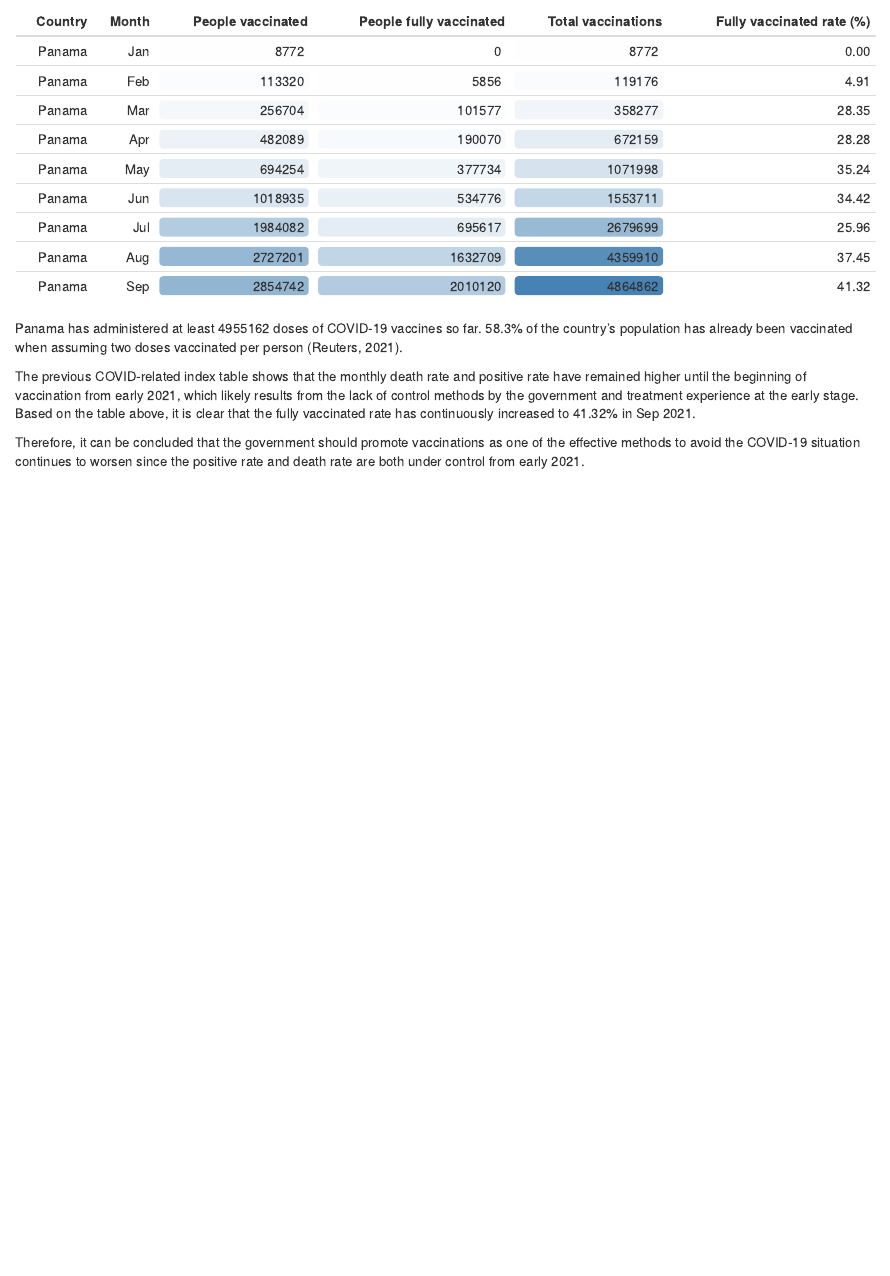
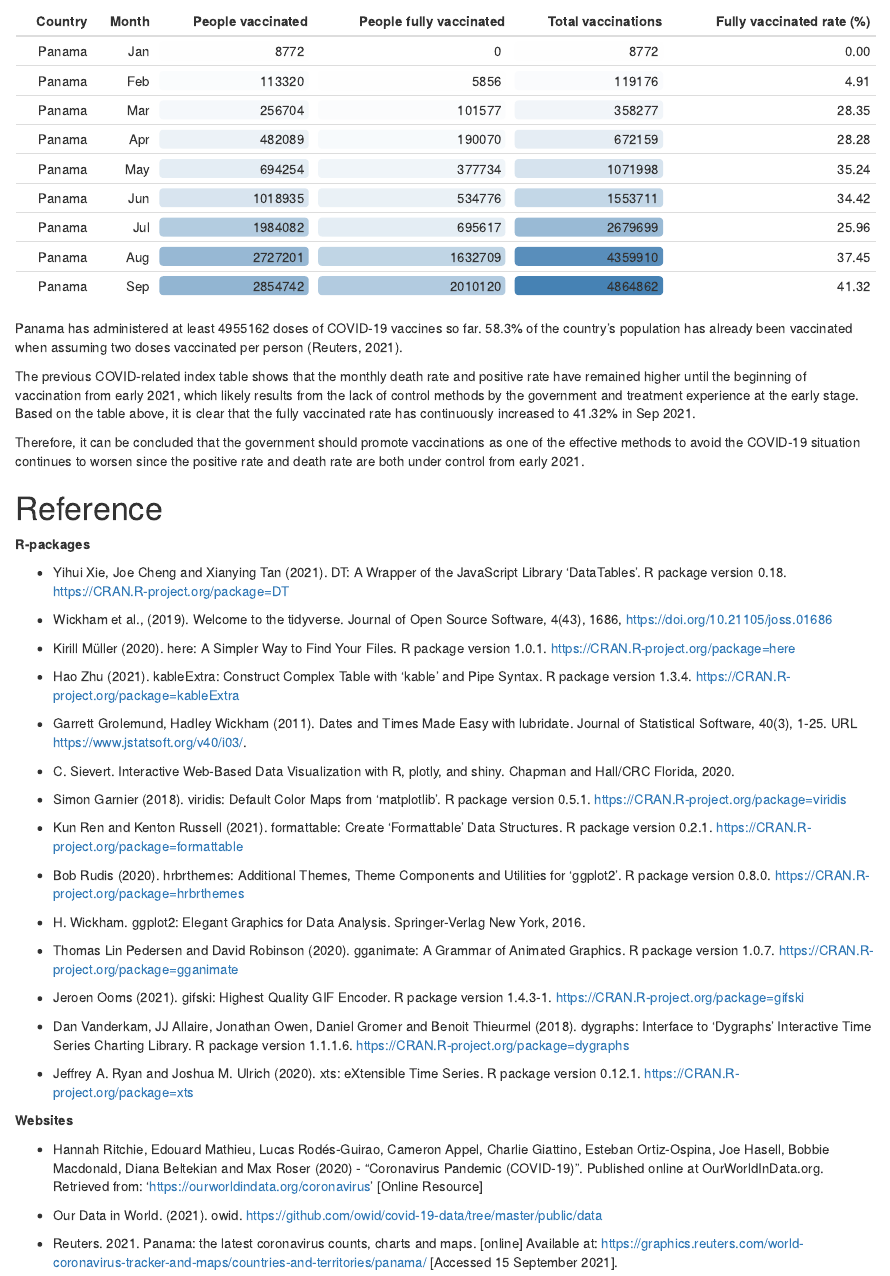
Before and after one commit to etc5523-2021/blog-Pian0503, an R Markdown document (_posts/blog2/blog2.Rmd): the page in a window 1100 px wide, from 2920 px down. Rendered offline with R 4.5, knitr and Pandoc, with nearby package versions; drawn as R Markdown's standard HTML page in place of the format the file asks for; some code elsewhere in the file could not run offline.

Commit message:
add reference

```diff
--- a/_posts/blog2/blog2.Rmd
+++ b/_posts/blog2/blog2.Rmd
@@ -326,3 +326,44 @@ Panama has administered at least 4955162 doses of COVID-19 vaccines so far. 58.3
 The previous COVID-related index table shows that the monthly death rate and positive rate have remained higher until the beginning of vaccination from early 2021, which likely results from the lack of control methods by the government and treatment experience at the early stage. Based on the table above, it is clear that the fully vaccinated rate has continuously increased to 41.32% in Sep 2021.
 
 Therefore, it can be concluded that the government should promote vaccinations as one of the effective methods to avoid the COVID-19 situation continues to worsen since the positive rate and death rate are both under control from early 2021.
+
+
+# Reference
+
+**R-packages**
+
+* Yihui Xie, Joe Cheng and Xianying Tan (2021). DT: A Wrapper of the JavaScript Library ‘DataTables’. R package version 0.18. https://CRAN.R-project.org/package=DT
+
+* Wickham et al., (2019). Welcome to the tidyverse. Journal of Open Source Software, 4(43), 1686, https://doi.org/10.21105/joss.01686
+
+* Kirill Müller (2020). here: A Simpler Way to Find Your Files. R package version 1.0.1. https://CRAN.R-project.org/package=here
+
+* Hao Zhu (2021). kableExtra: Construct Complex Table with 'kable' and Pipe Syntax. R package version 1.3.4. https://CRAN.R-project.org/package=kableExtra
+
+* Garrett Grolemund, Hadley Wickham (2011). Dates and Times Made Easy with lubridate. Journal of Statistical Software, 40(3), 1-25. URL https://www.jstatsoft.org/v40/i03/.
+
+* C. Sievert. Interactive Web-Based Data Visualization with R, plotly, and shiny. Chapman and Hall/CRC Florida, 2020.
+
+* Simon Garnier (2018). viridis: Default Color Maps from 'matplotlib'. R package version 0.5.1. https://CRAN.R-project.org/package=viridis
+
+* Kun Ren and Kenton Russell (2021). formattable: Create 'Formattable' Data Structures. R package version 0.2.1. https://CRAN.R-project.org/package=formattable
+
+* Bob Rudis (2020). hrbrthemes: Additional Themes, Theme Components and Utilities for 'ggplot2'. R package version 0.8.0. https://CRAN.R-project.org/package=hrbrthemes
+
+* H. Wickham. ggplot2: Elegant Graphics for Data Analysis. Springer-Verlag New York, 2016.
+
+* Thomas Lin Pedersen and David Robinson (2020). gganimate: A Grammar of Animated Graphics. R package version 1.0.7. https://CRAN.R-project.org/package=gganimate
+
+* Jeroen Ooms (2021). gifski: Highest Quality GIF Encoder. R package version 1.4.3-1. https://CRAN.R-project.org/package=gifski
+
+* Dan Vanderkam, JJ Allaire, Jonathan Owen, Daniel Gromer and Benoit Thieurmel (2018). dygraphs: Interface to 'Dygraphs' Interactive Time Series Charting Library. R package version 1.1.1.6. https://CRAN.R-project.org/package=dygraphs
+
+* Jeffrey A. Ryan and Joshua M. Ulrich (2020). xts: eXtensible Time Series. R package version 0.12.1. https://CRAN.R-project.org/package=xts
+
+**Websites**
+
+* Hannah Ritchie, Edouard Mathieu, Lucas Rodés-Guirao, Cameron Appel, Charlie Giattino, Esteban Ortiz-Ospina, Joe Hasell, Bobbie Macdonald, Diana Beltekian and Max Roser (2020) - "Coronavirus Pandemic (COVID-19)". Published online at OurWorldInData.org. Retrieved from: 'https://ourworldindata.org/coronavirus' [Online Resource]
+
+* Our Data in World. (2021). owid. https://github.com/owid/covid-19-data/tree/master/public/data
+
+* Reuters. 2021. Panama: the latest coronavirus counts, charts and maps. [online] Available at: <https://graphics.reuters.com/world-coronavirus-tracker-and-maps/countries-and-territories/panama/> [Accessed 15 September 2021].
```
